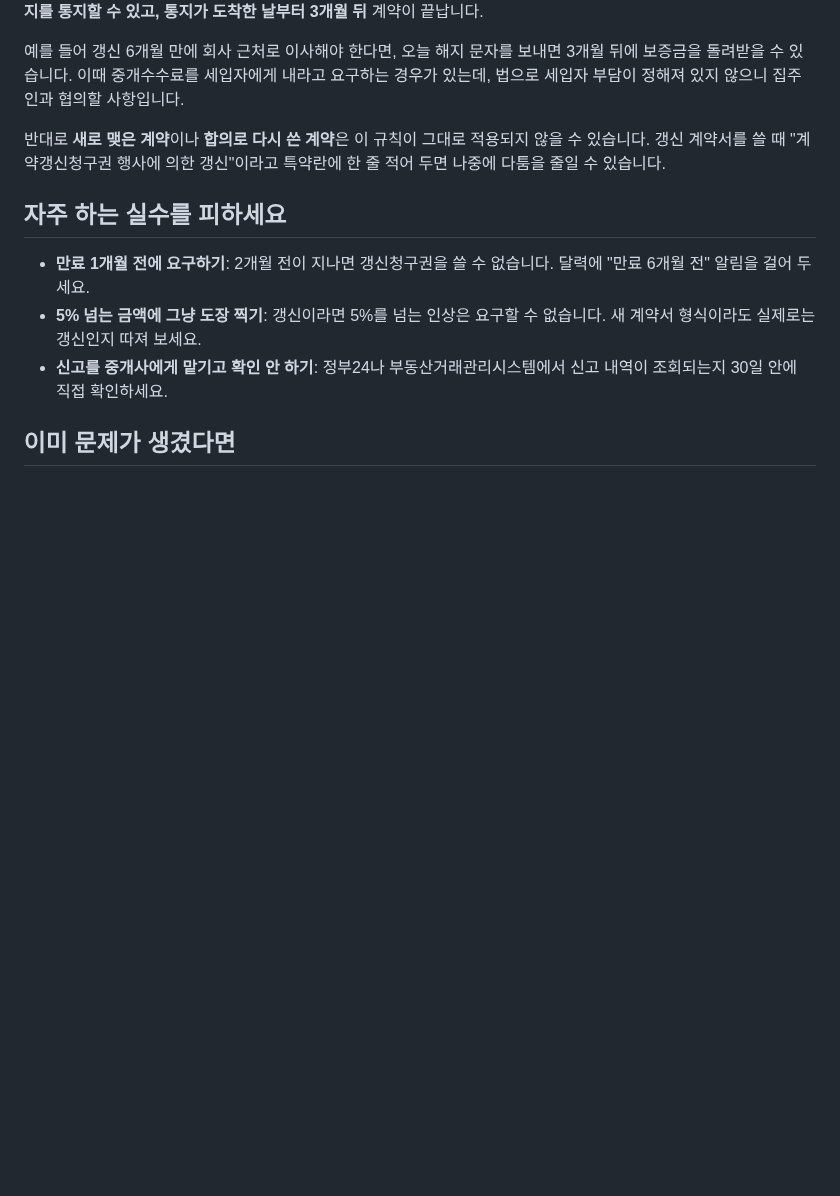
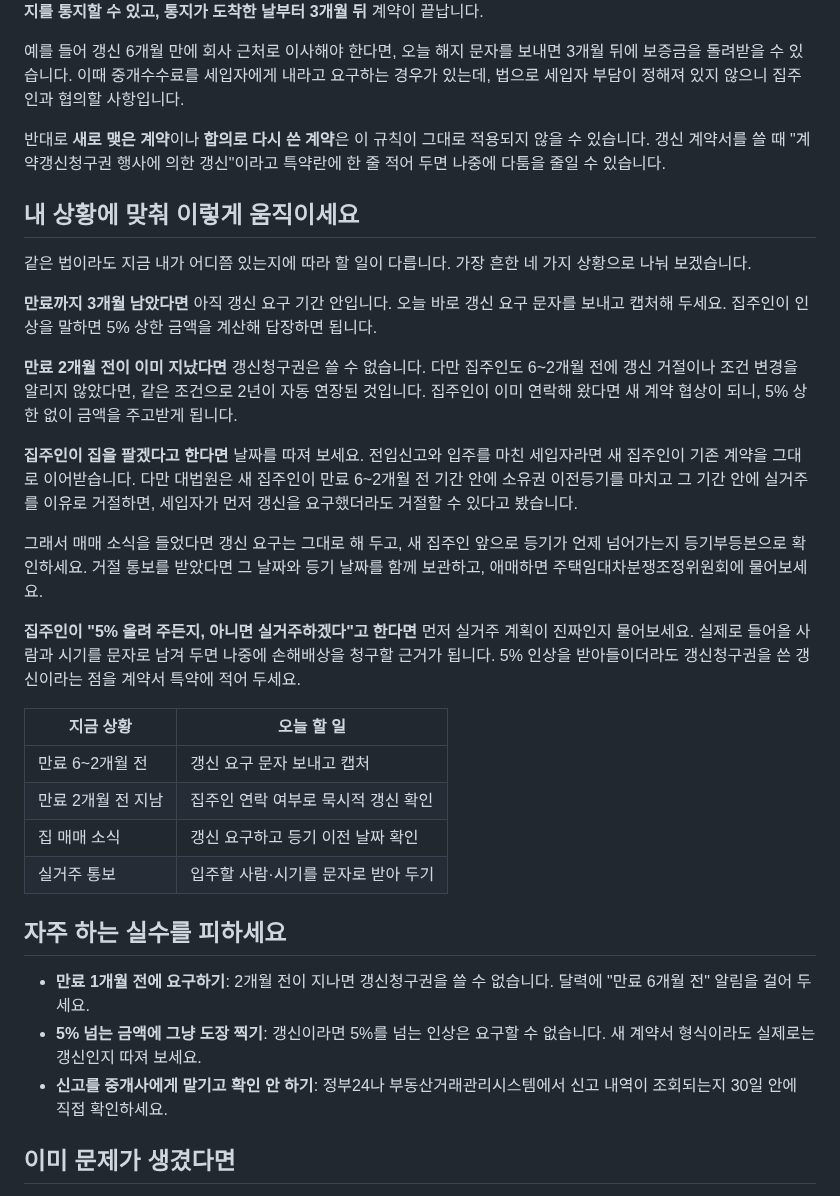
Before and after one commit to micky923-hub/my-blog, a Markdown page: posts/2026-lease-report-tenancy-law-guide.md, the part around the change. Drawn GitHub-style; blank space fills up the shorter version.

Commit message:
전월세 신고제 글에 상황별 대처 단락 추가 (분량 보강)
Co-Authored-By: Claude Opus 5.5 <noreply@anthropic.com>
Claude-Session: https://claude.ai/code/session_01JihgYNmvCKMUFpAMTH24sk

```diff
--- a/posts/2026-lease-report-tenancy-law-guide.md
+++ b/posts/2026-lease-report-tenancy-law-guide.md
@@ -115,6 +115,27 @@ image: https://images.unsplash.com/photo-1522708323590-d24dbb6b0267?w=800&h=400&
 
 반대로 **새로 맺은 계약**이나 **합의로 다시 쓴 계약**은 이 규칙이 그대로 적용되지 않을 수 있습니다. 갱신 계약서를 쓸 때 "계약갱신청구권 행사에 의한 갱신"이라고 특약란에 한 줄 적어 두면 나중에 다툼을 줄일 수 있습니다.
 
+## 내 상황에 맞춰 이렇게 움직이세요
+
+같은 법이라도 지금 내가 어디쯤 있는지에 따라 할 일이 다릅니다. 가장 흔한 네 가지 상황으로 나눠 보겠습니다.
+
+**만료까지 3개월 남았다면** 아직 갱신 요구 기간 안입니다. 오늘 바로 갱신 요구 문자를 보내고 캡처해 두세요. 집주인이 인상을 말하면 5% 상한 금액을 계산해 답장하면 됩니다.
+
+**만료 2개월 전이 이미 지났다면** 갱신청구권은 쓸 수 없습니다. 다만 집주인도 6~2개월 전에 갱신 거절이나 조건 변경을 알리지 않았다면, 같은 조건으로 2년이 자동 연장된 것입니다. 집주인이 이미 연락해 왔다면 새 계약 협상이 되니, 5% 상한 없이 금액을 주고받게 됩니다.
+
+**집주인이 집을 팔겠다고 한다면** 날짜를 따져 보세요. 전입신고와 입주를 마친 세입자라면 새 집주인이 기존 계약을 그대로 이어받습니다. 다만 대법원은 새 집주인이 만료 6~2개월 전 기간 안에 소유권 이전등기를 마치고 그 기간 안에 실거주를 이유로 거절하면, 세입자가 먼저 갱신을 요구했더라도 거절할 수 있다고 봤습니다.
+
+그래서 매매 소식을 들었다면 갱신 요구는 그대로 해 두고, 새 집주인 앞으로 등기가 언제 넘어가는지 등기부등본으로 확인하세요. 거절 통보를 받았다면 그 날짜와 등기 날짜를 함께 보관하고, 애매하면 주택임대차분쟁조정위원회에 물어보세요.
+
+**집주인이 "5% 올려 주든지, 아니면 실거주하겠다"고 한다면** 먼저 실거주 계획이 진짜인지 물어보세요. 실제로 들어올 사람과 시기를 문자로 남겨 두면 나중에 손해배상을 청구할 근거가 됩니다. 5% 인상을 받아들이더라도 갱신청구권을 쓴 갱신이라는 점을 계약서 특약에 적어 두세요.
+
+| 지금 상황 | 오늘 할 일 |
+|---|---|
+| 만료 6~2개월 전 | 갱신 요구 문자 보내고 캡처 |
+| 만료 2개월 전 지남 | 집주인 연락 여부로 묵시적 갱신 확인 |
+| 집 매매 소식 | 갱신 요구하고 등기 이전 날짜 확인 |
+| 실거주 통보 | 입주할 사람·시기를 문자로 받아 두기 |
+
 ## 자주 하는 실수를 피하세요
 
 - **만료 1개월 전에 요구하기**: 2개월 전이 지나면 갱신청구권을 쓸 수 없습니다. 달력에 "만료 6개월 전" 알림을 걸어 두세요.
```
